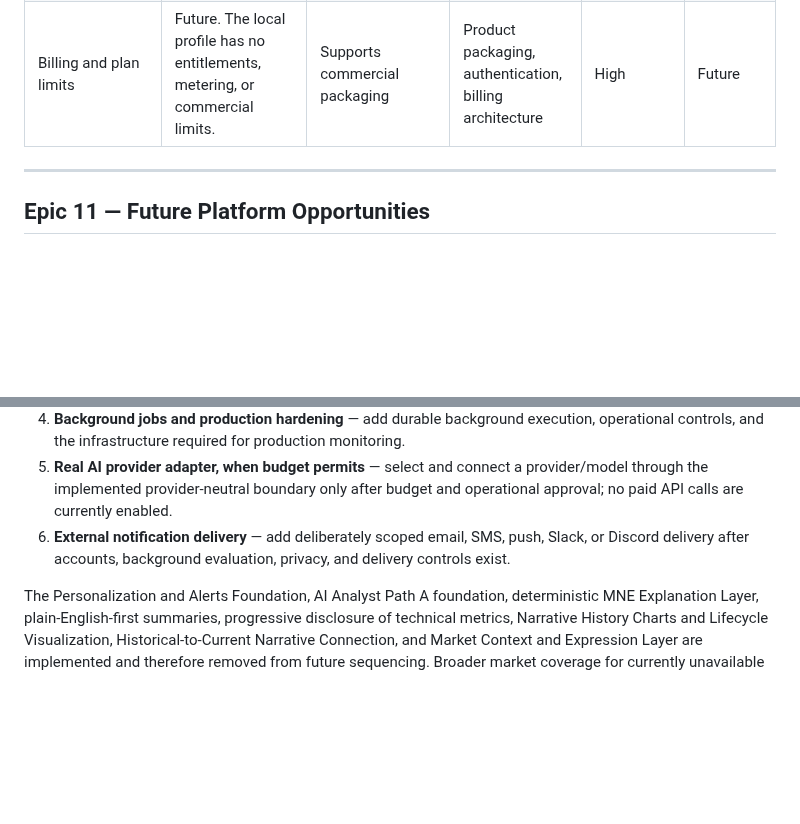
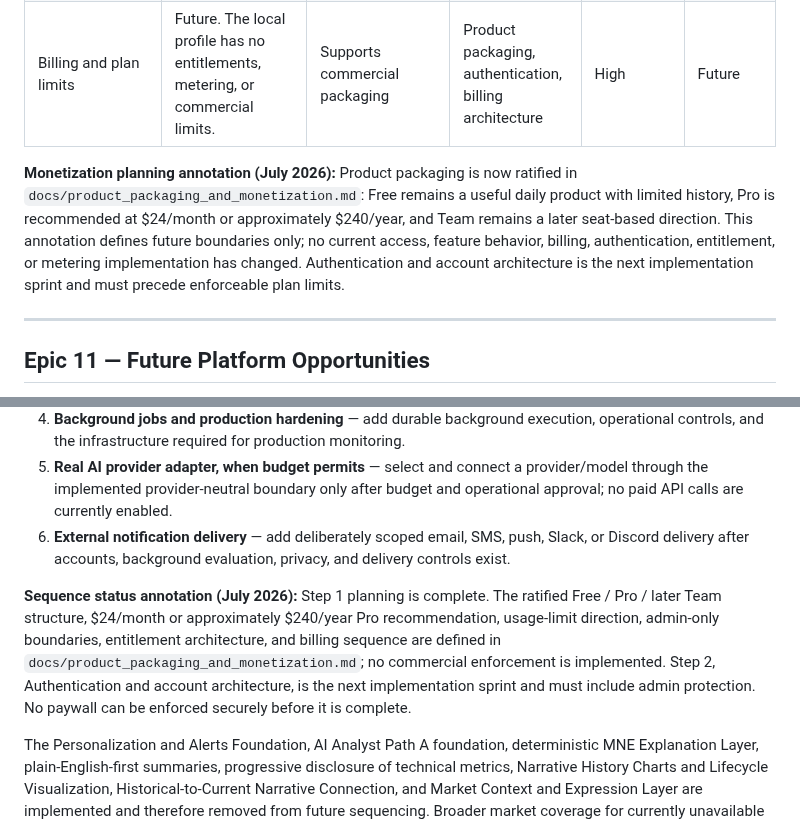
Before and after one commit to nexusunites/macro-narrative-engine, a Markdown page: docs/product_backlog.md, 2 parts joined by grey strips. Drawn GitHub-style; blank space fills up the shorter version.

Commit message:
Define MNE product packaging and monetization

```diff
--- a/docs/product_backlog.md
+++ b/docs/product_backlog.md
@@ -455,6 +455,8 @@ The profile is single-user, anonymous, and local to the configured datastore; it
 | User-specific notification schedules | Future. No per-user delivery schedule exists. | Lets users control notification timing | Accounts, background evaluation, external delivery | Medium | Future |
 | Billing and plan limits | Future. The local profile has no entitlements, metering, or commercial limits. | Supports commercial packaging | Product packaging, authentication, billing architecture | High | Future |
 
+**Monetization planning annotation (July 2026):** Product packaging is now ratified in `docs/product_packaging_and_monetization.md`: Free remains a useful daily product with limited history, Pro is recommended at $24/month or approximately $240/year, and Team remains a later seat-based direction. This annotation defines future boundaries only; no current access, feature behavior, billing, authentication, entitlement, or metering implementation has changed. Authentication and account architecture is the next implementation sprint and must precede enforceable plan limits.
+
 ---
 
 ## Epic 11 — Future Platform Opportunities
@@ -494,6 +496,8 @@ The next likely sequence is:
 5. **Real AI provider adapter, when budget permits** — select and connect a provider/model through the implemented provider-neutral boundary only after budget and operational approval; no paid API calls are currently enabled.
 6. **External notification delivery** — add deliberately scoped email, SMS, push, Slack, or Discord delivery after accounts, background evaluation, privacy, and delivery controls exist.
 
+**Sequence status annotation (July 2026):** Step 1 planning is complete. The ratified Free / Pro / later Team structure, $24/month or approximately $240/year Pro recommendation, usage-limit direction, admin-only boundaries, entitlement architecture, and billing sequence are defined in `docs/product_packaging_and_monetization.md`; no commercial enforcement is implemented. Step 2, Authentication and account architecture, is the next implementation sprint and must include admin protection. No paywall can be enforced securely before it is complete.
+
 The Personalization and Alerts Foundation, AI Analyst Path A foundation, deterministic MNE Explanation Layer, plain-English-first summaries, progressive disclosure of technical metrics, Narrative History Charts and Lifecycle Visualization, Historical-to-Current Narrative Connection, and Market Context and Expression Layer are implemented and therefore removed from future sequencing. Broader market coverage for currently unavailable mapped instruments, historical market-price context, narrative-versus-market outcome analysis, Market Expression Map expansion, cross-narrative comparison charts, longer configurable history windows, similar-period matching, and additional advanced historical visualizations remain future work. Personalization beyond the anonymous single-user local profile and alerts beyond lazy in-app evaluation remain future work. Backtesting is not implemented. Recommendations, predictions, and trade alerts or signals remain explicitly out of scope. Public/user-triggered reconstruction is not implied by the implemented read-only Historical Research UX.
 
 **Items that must not begin out of order, restated for emphasis:**
```
Also changed, not shown: docs/product_packaging_and_monetization.md (added, +257 -0 lines).
